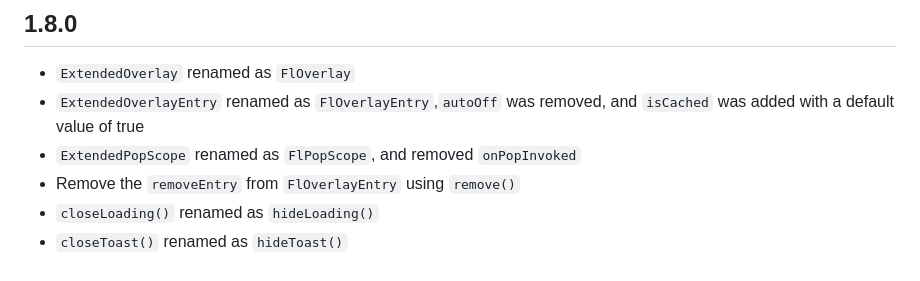
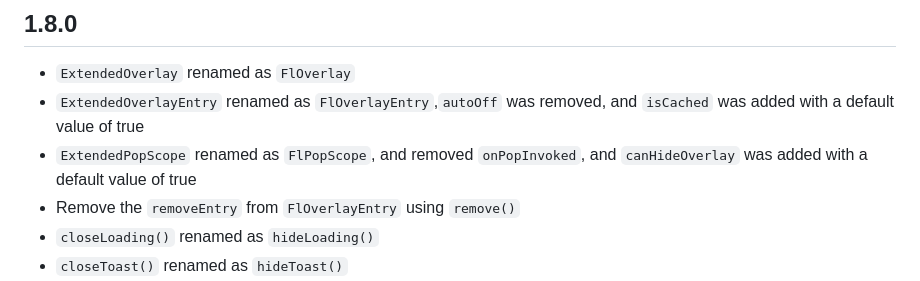
Before and after one commit to Wayaer/fl_extended, a Markdown page: CHANGELOG.md, the part around the change. GitHub-like rendering.

Commit message:
no message

```diff
--- a/CHANGELOG.md
+++ b/CHANGELOG.md
@@ -3,7 +3,8 @@
 * `ExtendedOverlay` renamed as `FlOverlay`
 * `ExtendedOverlayEntry` renamed as `FlOverlayEntry`,`autoOff` was removed, and `isCached` was added
   with a default value of true
-* `ExtendedPopScope` renamed as `FlPopScope`, and removed `onPopInvoked`
+* `ExtendedPopScope` renamed as `FlPopScope`, and removed `onPopInvoked`, and `canHideOverlay` was
+  added with a default value of true
 * Remove the `removeEntry` from `FlOverlayEntry` using `remove()`
 * `closeLoading()` renamed as `hideLoading()`
 * `closeToast()` renamed as `hideToast()`
```
